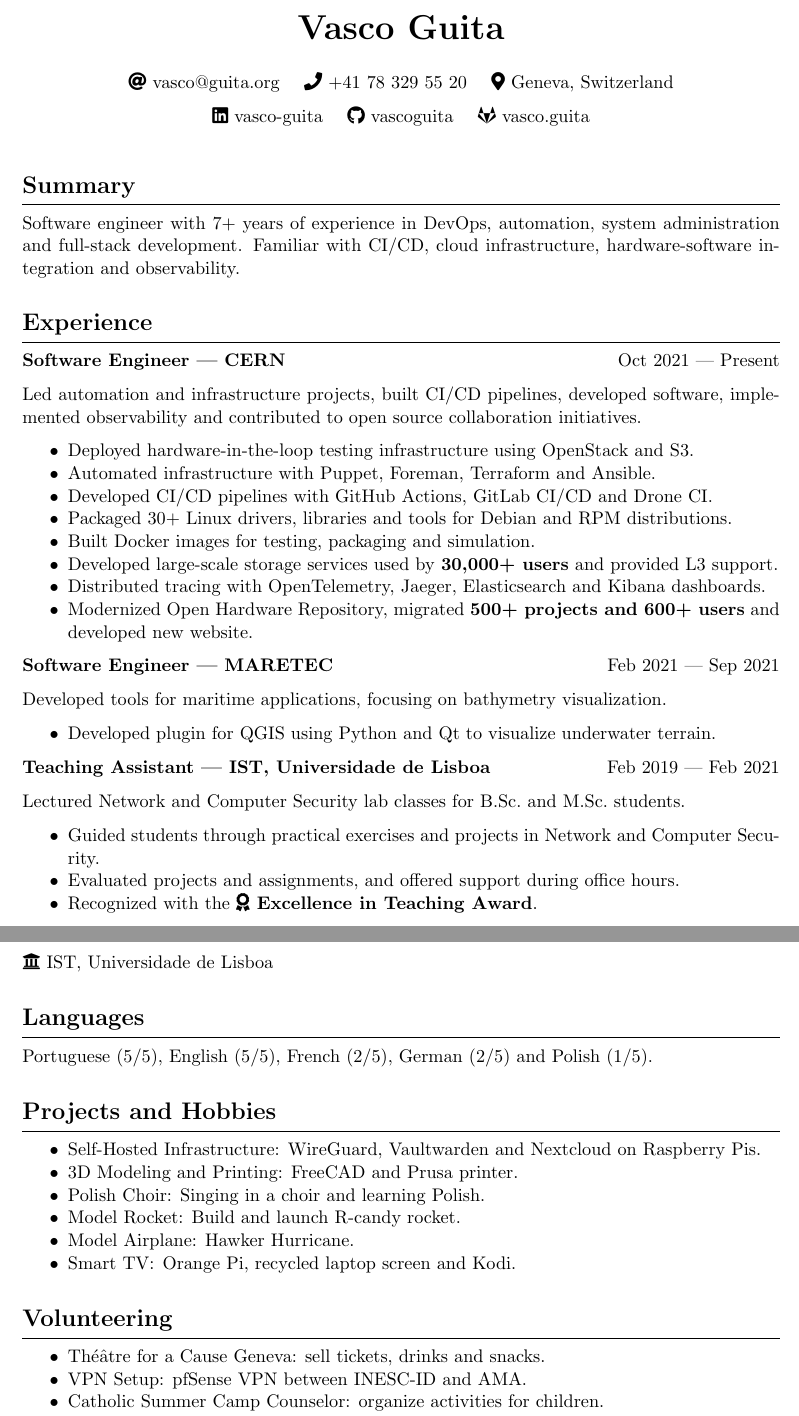
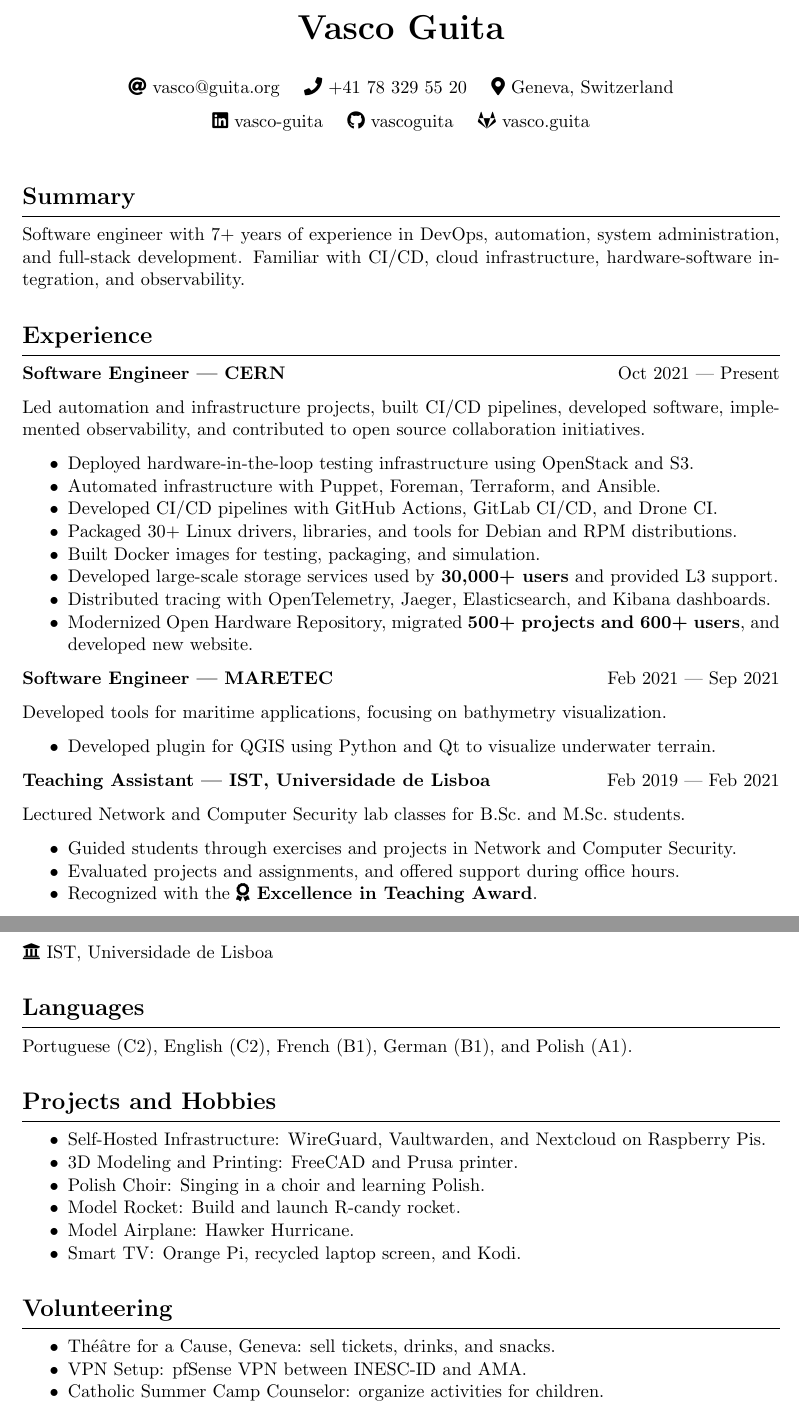
Before and after one commit to vascoguita/cv, a LaTeX CV (cv.tex): two parts of pages 1 and 2 of 2, joined at a grey line, cut so that both start at the same text. Compiled offline with pdfLaTeX.

Commit message:
Improve CV

```diff
--- a/cv.tex
+++ b/cv.tex
@@ -37,8 +37,8 @@
 \hrule
 
 Software engineer with 7+ years of experience in DevOps, automation, system
-administration and full-stack development. Familiar with CI/CD, cloud
-infrastructure, hardware-software integration and observability.
+administration, and full-stack development. Familiar with CI/CD, cloud
+infrastructure, hardware-software integration, and observability.
 
 \section*{Experience}
 
@@ -49,24 +49,24 @@ infrastructure, hardware-software integration and observability.
 Oct 2021 --- Present
 
 Led automation and infrastructure projects, built CI/CD pipelines, developed
-software, implemented observability and contributed to open source collaboration
-initiatives.
+software, implemented observability, and contributed to open source
+collaboration initiatives.
 
 \begin{itemize}[noitemsep]
   \item Deployed hardware-in-the-loop testing infrastructure using OpenStack and
   S3.
-  \item Automated infrastructure with Puppet, Foreman, Terraform and Ansible.
-  \item Developed CI/CD pipelines with GitHub Actions, GitLab CI/CD and Drone
+  \item Automated infrastructure with Puppet, Foreman, Terraform, and Ansible.
+  \item Developed CI/CD pipelines with GitHub Actions, GitLab CI/CD, and Drone
   CI\@.
-  \item Packaged 30+ Linux drivers, libraries and tools for Debian and RPM
+  \item Packaged 30+ Linux drivers, libraries, and tools for Debian and RPM
   distributions.
-  \item Built Docker images for testing, packaging and simulation.
+  \item Built Docker images for testing, packaging, and simulation.
   \item Developed large-scale storage services used by \textbf{30,000+ users}
   and provided L3 support.
-  \item Distributed tracing with OpenTelemetry, Jaeger, Elasticsearch and Kibana
-  dashboards.
+  \item Distributed tracing with OpenTelemetry, Jaeger, Elasticsearch, and
+  Kibana dashboards.
   \item Modernized Open Hardware Repository, migrated
-  \textbf{500+ projects and 600+ users} and developed new website.
+  \textbf{500+ projects and 600+ users}, and developed new website.
 \end{itemize}
 
 \textbf{Software Engineer --- MARETEC}
@@ -88,7 +88,7 @@ Lectured Network and Computer Security lab classes for B.Sc.\ and M.Sc.\
 students.
 
 \begin{itemize}[noitemsep]
-  \item Guided students through practical exercises and projects in Network and
+  \item Guided students through exercises and projects in Network and
   Computer Security.
   \item Evaluated projects and assignments, and offered support during
   office hours.
@@ -147,20 +147,20 @@ Sep 2015 --- Sep 2018
 
 \hrule
 
-Portuguese (5/5), English (5/5), French (2/5), German (2/5) and Polish (1/5).
+Portuguese (C2), English (C2), French (B1), German (B1), and Polish (A1).
 
 \section*{Projects and Hobbies}
 
 \hrule
 
 \begin{itemize}[noitemsep]
-  \item Self-Hosted Infrastructure: WireGuard, Vaultwarden and Nextcloud on
+  \item Self-Hosted Infrastructure: WireGuard, Vaultwarden, and Nextcloud on
   Raspberry Pis.
   \item 3D Modeling and Printing: FreeCAD and Prusa printer.
   \item Polish Choir: Singing in a choir and learning Polish.
   \item Model Rocket: Build and launch R-candy rocket.
   \item Model Airplane: Hawker Hurricane.
-  \item Smart TV\@: Orange Pi, recycled laptop screen and Kodi.
+  \item Smart TV\@: Orange Pi, recycled laptop screen, and Kodi.
 \end{itemize}
 
 \section*{Volunteering}
@@ -168,7 +168,7 @@ Portuguese (5/5), English (5/5), French (2/5), German (2/5) and Polish (1/5).
 \hrule
 
 \begin{itemize}[noitemsep]
-    \item Théâtre for a Cause Geneva: sell tickets, drinks and snacks.
+    \item Théâtre for a Cause, Geneva: sell tickets, drinks, and snacks.
     \item VPN Setup: pfSense VPN between INESC-ID and AMA\@.
     \item Catholic Summer Camp Counselor: organize activities for children.
     \item Karate Instructor at ANAM\@: teach children 5--12 years old.
```
